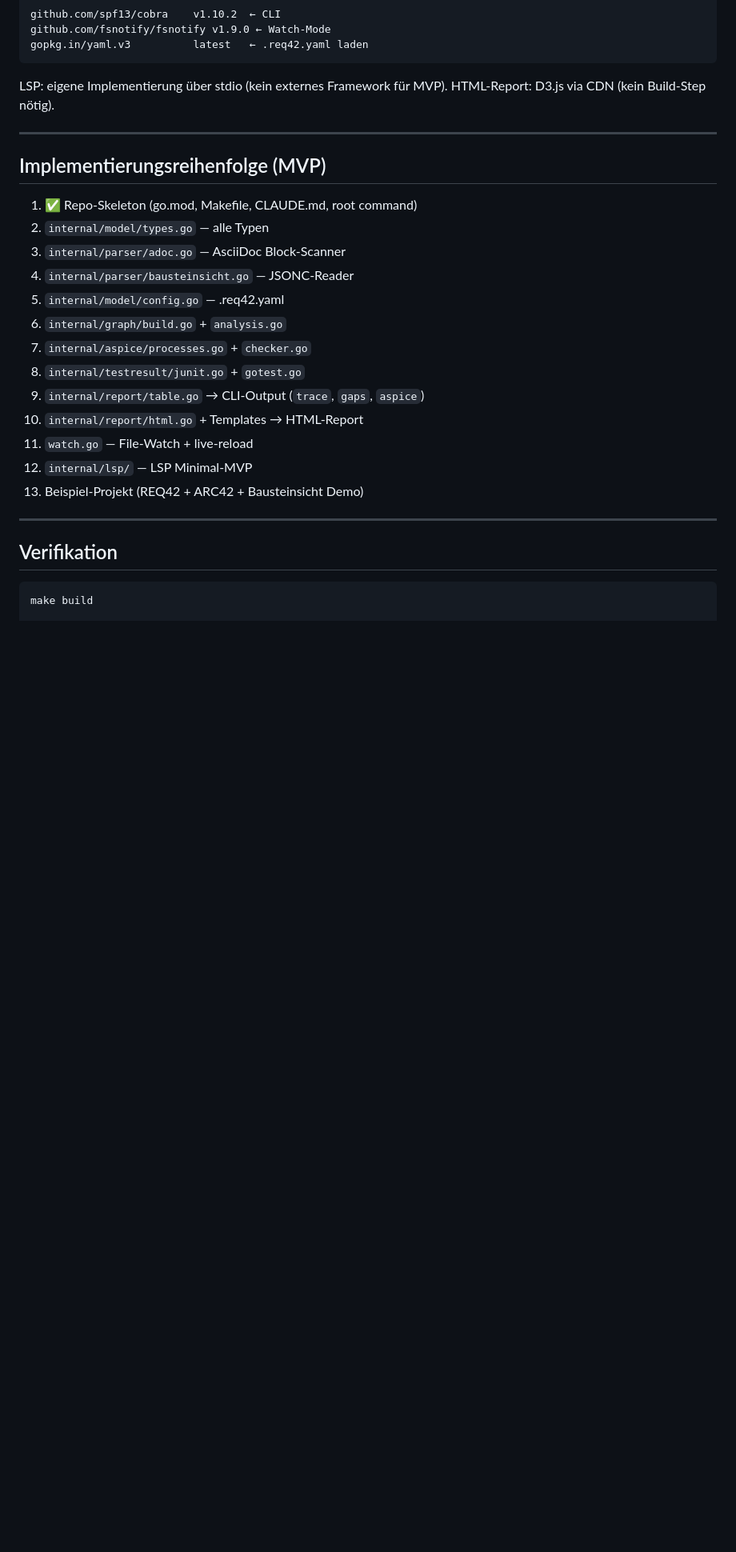
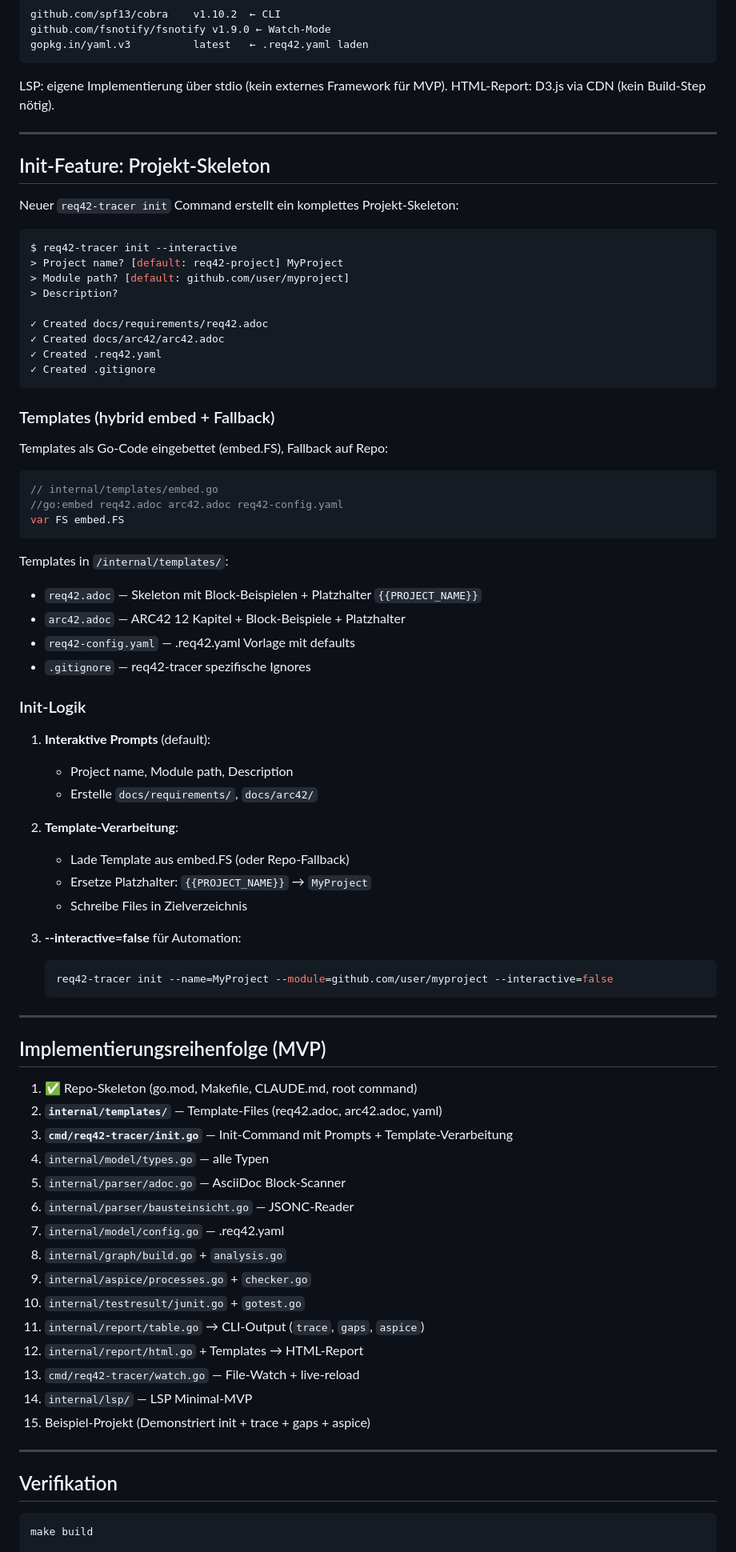
Before and after one commit to paulefl/req42-tracer, a Markdown page: PLAN.md, the part around one of its changes. Shown at 80% size. Drawn GitHub-style; blank space fills up the shorter version.

Commit message:
plan: add init feature for project skeleton generation
New init command will:
- Create docs/requirements/req42.adoc with REQ42 skeleton
- Create docs/arc42/arc42.adoc with ARC42 12 chapters
- Create .req42.yaml configuration
- Create .gitignore

Templates are hybrid:
- Embedded as Go code (single binary)
- Fallback to /internal/templates/ for development

Init is interactive by default, supports --interactive=false for automation.

Updated implementation steps to include init (step 2-3).

Co-Authored-By: Claude Haiku 4.5 <noreply@anthropic.com>

````diff
--- a/PLAN.md
+++ b/PLAN.md
@@ -240,21 +260,73 @@ HTML-Report: D3.js via CDN (kein Build-Step nötig).
 
 ---
 
+## Init-Feature: Projekt-Skeleton
+
+Neuer `req42-tracer init` Command erstellt ein komplettes Projekt-Skeleton:
+
+```bash
+$ req42-tracer init --interactive
+> Project name? [default: req42-project] MyProject
+> Module path? [default: github.com/user/myproject]
+> Description?
+
+✓ Created docs/requirements/req42.adoc
+✓ Created docs/arc42/arc42.adoc
+✓ Created .req42.yaml
+✓ Created .gitignore
+```
+
+### Templates (hybrid embed + Fallback)
+
+Templates als Go-Code eingebettet (embed.FS), Fallback auf Repo:
+
+```go
+// internal/templates/embed.go
+//go:embed req42.adoc arc42.adoc req42-config.yaml
+var FS embed.FS
+```
+
+Templates in `/internal/templates/`:
+- `req42.adoc` — Skeleton mit Block-Beispielen + Platzhalter `{{PROJECT_NAME}}`
+- `arc42.adoc` — ARC42 12 Kapitel + Block-Beispiele + Platzhalter
+- `req42-config.yaml` — .req42.yaml Vorlage mit defaults
+- `.gitignore` — req42-tracer spezifische Ignores
+
+### Init-Logik
+
+1. **Interaktive Prompts** (default):
+   - Project name, Module path, Description
+   - Erstelle `docs/requirements/`, `docs/arc42/`
+
+2. **Template-Verarbeitung**:
+   - Lade Template aus embed.FS (oder Repo-Fallback)
+   - Ersetze Platzhalter: `{{PROJECT_NAME}}` → `MyProject`
+   - Schreibe Files in Zielverzeichnis
+
+3. **--interactive=false** für Automation:
+   ```bash
+   req42-tracer init --name=MyProject --module=github.com/user/myproject --interactive=false
+   ```
+
+---
+
 ## Implementierungsreihenfolge (MVP)
 
 1. ✅ Repo-Skeleton (go.mod, Makefile, CLAUDE.md, root command)
-2. `internal/model/types.go` — alle Typen
-3. `internal/parser/adoc.go` — AsciiDoc Block-Scanner
-4. `internal/parser/bausteinsicht.go` — JSONC-Reader
-5. `internal/model/config.go` — .req42.yaml
-6. `internal/graph/build.go` + `analysis.go`
-7. `internal/aspice/processes.go` + `checker.go`
-8. `internal/testresult/junit.go` + `gotest.go`
-9. `internal/report/table.go` → CLI-Output (`trace`, `gaps`, `aspice`)
-10. `internal/report/html.go` + Templates → HTML-Report
-11. `watch.go` — File-Watch + live-reload
-12. `internal/lsp/` — LSP Minimal-MVP
-13. Beispiel-Projekt (REQ42 + ARC42 + Bausteinsicht Demo)
+2. **`internal/templates/`** — Template-Files (req42.adoc, arc42.adoc, yaml)
+3. **`cmd/req42-tracer/init.go`** — Init-Command mit Prompts + Template-Verarbeitung
+4. `internal/model/types.go` — alle Typen
+5. `internal/parser/adoc.go` — AsciiDoc Block-Scanner
+6. `internal/parser/bausteinsicht.go` — JSONC-Reader
+7. `internal/model/config.go` — .req42.yaml
+8. `internal/graph/build.go` + `analysis.go`
+9. `internal/aspice/processes.go` + `checker.go`
+10. `internal/testresult/junit.go` + `gotest.go`
+11. `internal/report/table.go` → CLI-Output (`trace`, `gaps`, `aspice`)
+12. `internal/report/html.go` + Templates → HTML-Report
+13. `cmd/req42-tracer/watch.go` — File-Watch + live-reload
+14. `internal/lsp/` — LSP Minimal-MVP
+15. Beispiel-Projekt (Demonstriert init + trace + gaps + aspice)
 
 ---
 
````
Also changed, not shown: other parts of PLAN.md (+26 -6 lines).
